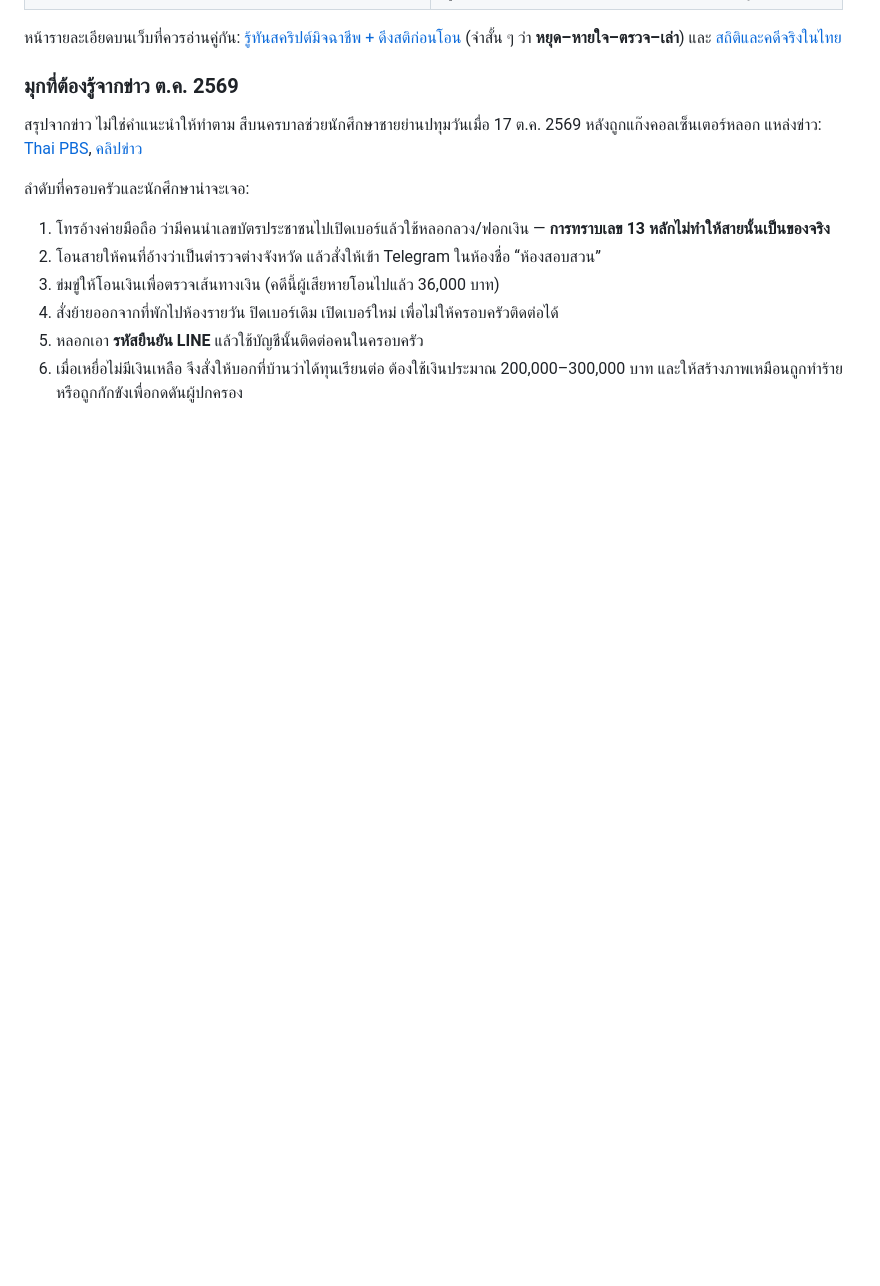
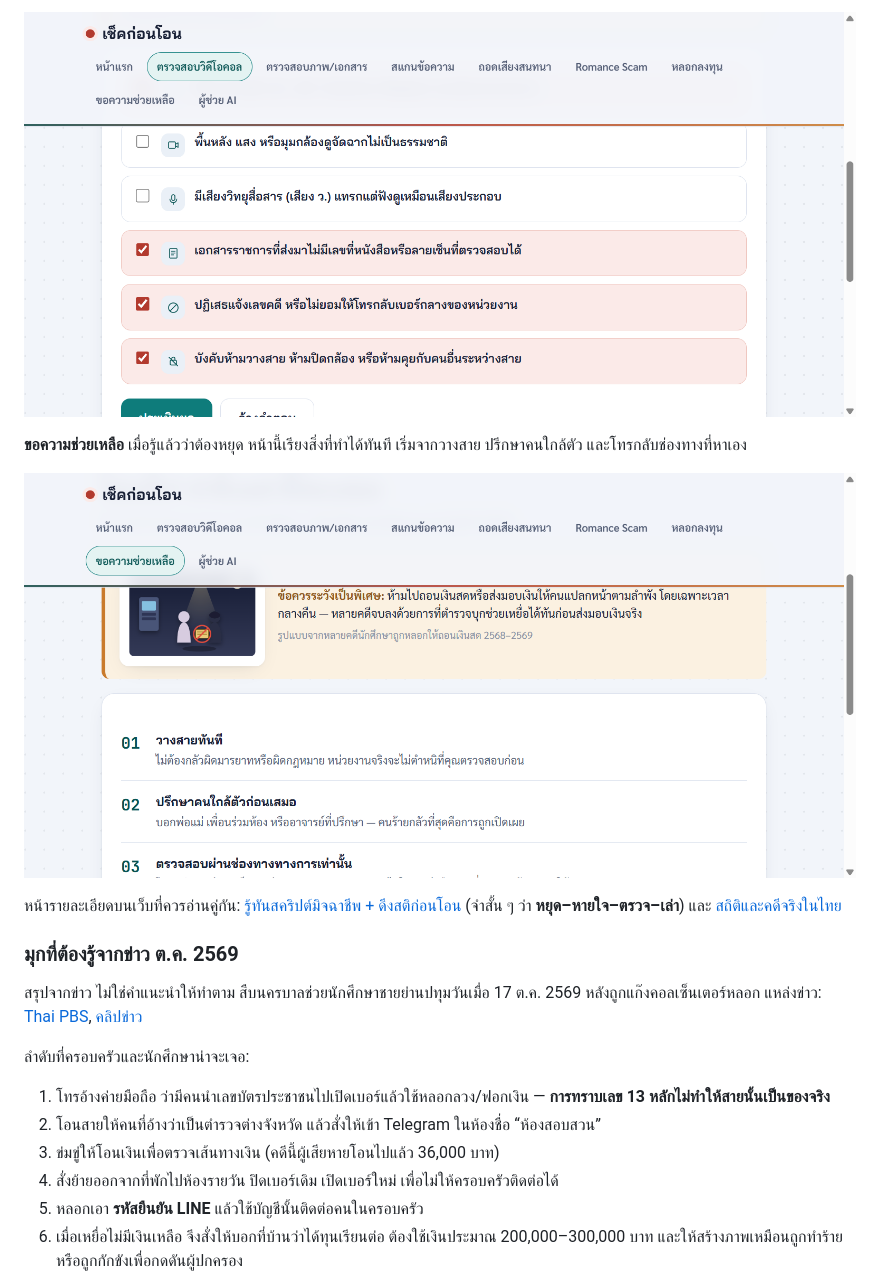
Before and after one commit to chiraleo2000/Cyber-Defense-Knowledge-to-Student, a Markdown page: README.md, the part around one of its changes. GitHub-like rendering; pictures changed too: docs/assets/readme/help.png (added), docs/assets/readme/video.png (added); blank space fills up the shorter version.

```diff
--- a/README.md
+++ b/README.md
@@ -89,3 +104,8 @@ flowchart TD
+![รายการตรวจวิดีโอคอลที่มีข้ออันตรายถูกติ๊กไว้](docs/assets/readme/video.png)
+
+**ขอความช่วยเหลือ** เมื่อรู้แล้วว่าต้องหยุด หน้านี้เรียงสิ่งที่ทำได้ทันที เริ่มจากวางสาย ปรึกษาคนใกล้ตัว และโทรกลับช่องทางที่หาเอง
+
+![หน้าขอความช่วยเหลือ ขั้นตอนวางสาย ปรึกษาคนใกล้ตัว และตรวจสอบผ่านช่องทางทางการ](docs/assets/readme/help.png)
 
 หน้ารายละเอียดบนเว็บที่ควรอ่านคู่กัน: [รู้ทันสคริปต์มิจฉาชีพ + ดึงสติก่อนโอน](docs/content/รู้ทันสคริปต์มิจฉาชีพ.md) (จำสั้น ๆ ว่า **หยุด–หายใจ–ตรวจ–เล่า**) และ [สถิติและคดีจริงในไทย](docs/content/คดีจริงในไทย.md)
 
```
Also changed, not shown: other parts of README.md (+15 -0 lines), docs/assets/readme/quiz.png (added), docs/assets/readme/scan.png (added), 2 other files.
